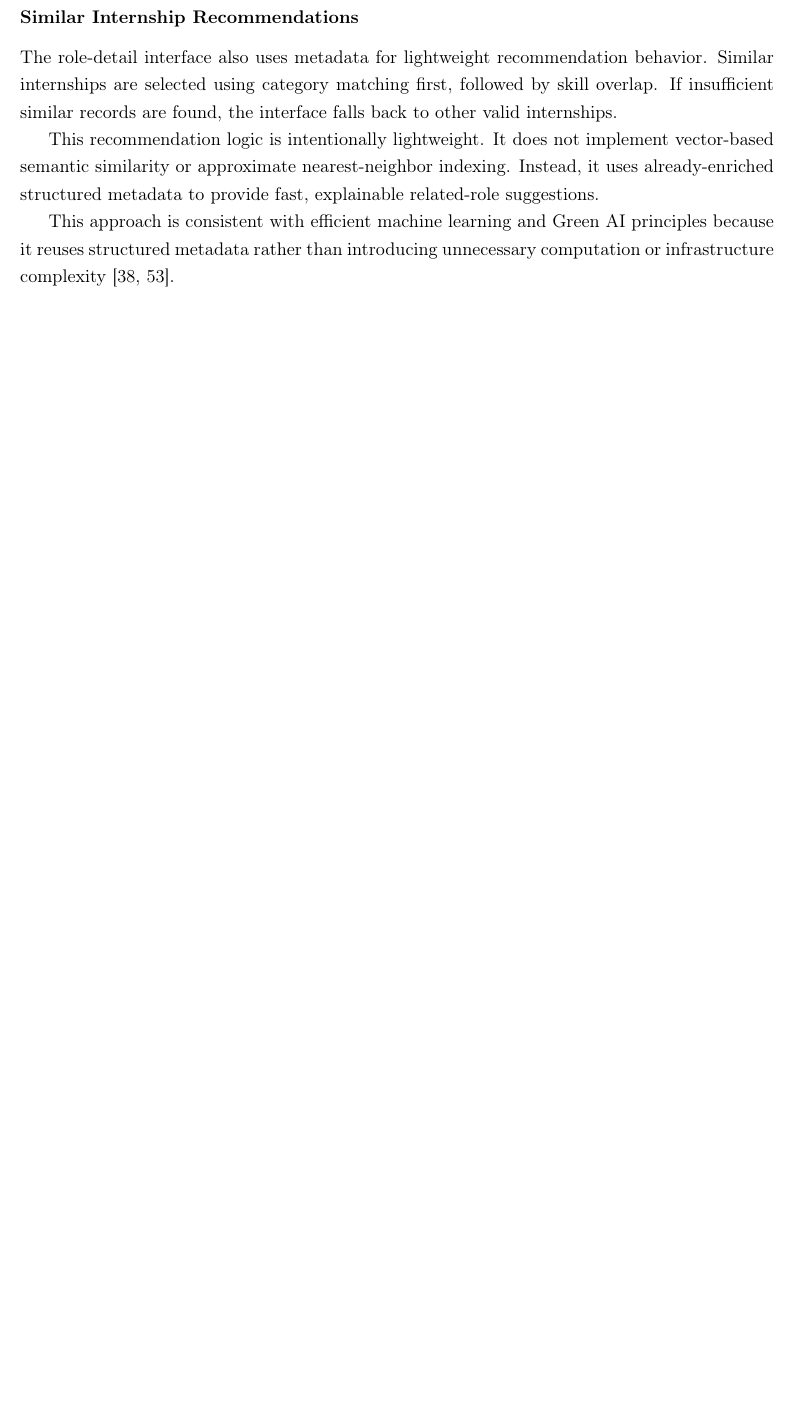
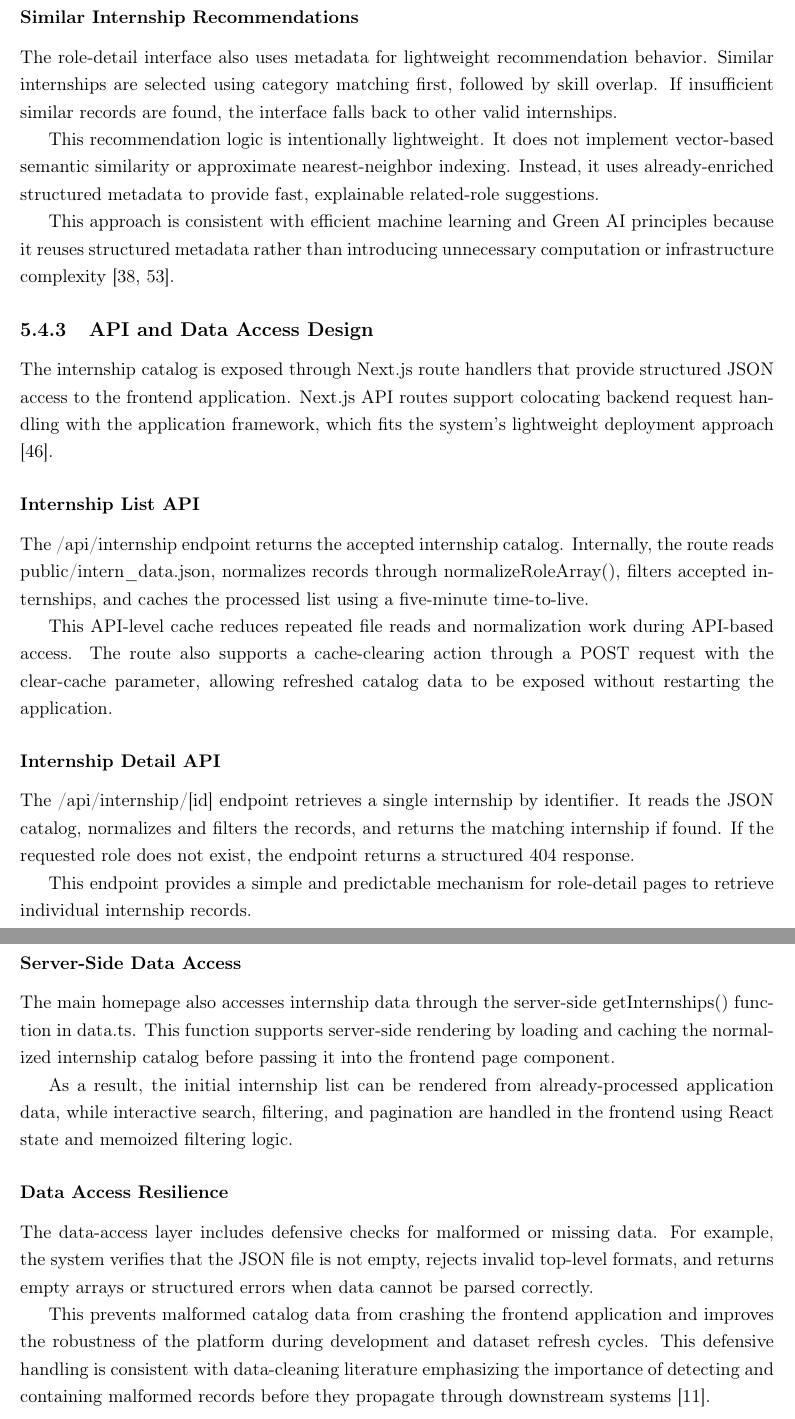
Before and after one commit to muadhbelkacem/c31, a LaTeX thesis (thesis.tex, which reads chapters/chapter5.tex): part of page 73 of 96 before the commit and two parts of pages 73 and 74 of 97 after it, the two joined at a grey line, cut so that both start at the same text, the shorter picture padded with empty space. Compiled offline with pdfLaTeX.

Commit message:
Chapter 5

```diff
--- a/chapters/chapter5.tex
+++ b/chapters/chapter5.tex
@@ -788,3 +788,31 @@ The role-detail interface also uses metadata for lightweight recommendation beha
 This recommendation logic is intentionally lightweight. It does not implement vector-based semantic similarity or approximate nearest-neighbor indexing. Instead, it uses already-enriched structured metadata to provide fast, explainable related-role suggestions.
 
 This approach is consistent with efficient machine learning and Green AI principles because it reuses structured metadata rather than introducing unnecessary computation or infrastructure complexity [38, 53].
+
+\subsection{API and Data Access Design}
+
+The internship catalog is exposed through Next.js route handlers that provide structured JSON access to the frontend application. Next.js API routes support colocating backend request handling with the application framework, which fits the system’s lightweight deployment approach [46].
+
+\subsubsection{Internship List API}
+
+The /api/internship endpoint returns the accepted internship catalog. Internally, the route reads public/intern\_data.json, normalizes records through normalizeRoleArray(), filters accepted internships, and caches the processed list using a five-minute time-to-live.
+
+This API-level cache reduces repeated file reads and normalization work during API-based access. The route also supports a cache-clearing action through a POST request with the clear-cache parameter, allowing refreshed catalog data to be exposed without restarting the application.
+
+\subsubsection{Internship Detail API}
+
+The /api/internship/[id] endpoint retrieves a single internship by identifier. It reads the JSON catalog, normalizes and filters the records, and returns the matching internship if found. If the requested role does not exist, the endpoint returns a structured 404 response.
+
+This endpoint provides a simple and predictable mechanism for role-detail pages to retrieve individual internship records.
+
+\subsubsection{Server-Side Data Access}
+
+The main homepage also accesses internship data through the server-side getInternships() function in data.ts. This function supports server-side rendering by loading and caching the normalized internship catalog before passing it into the frontend page component.
+
+As a result, the initial internship list can be rendered from already-processed application data, while interactive search, filtering, and pagination are handled in the frontend using React state and memoized filtering logic.
+
+\subsubsection{Data Access Resilience}
+
+The data-access layer includes defensive checks for malformed or missing data. For example, the system verifies that the JSON file is not empty, rejects invalid top-level formats, and returns empty arrays or structured errors when data cannot be parsed correctly.
+
+This prevents malformed catalog data from crashing the frontend application and improves the robustness of the platform during development and dataset refresh cycles. This defensive handling is consistent with data-cleaning literature emphasizing the importance of detecting and containing malformed records before they propagate through downstream systems [11].
```
